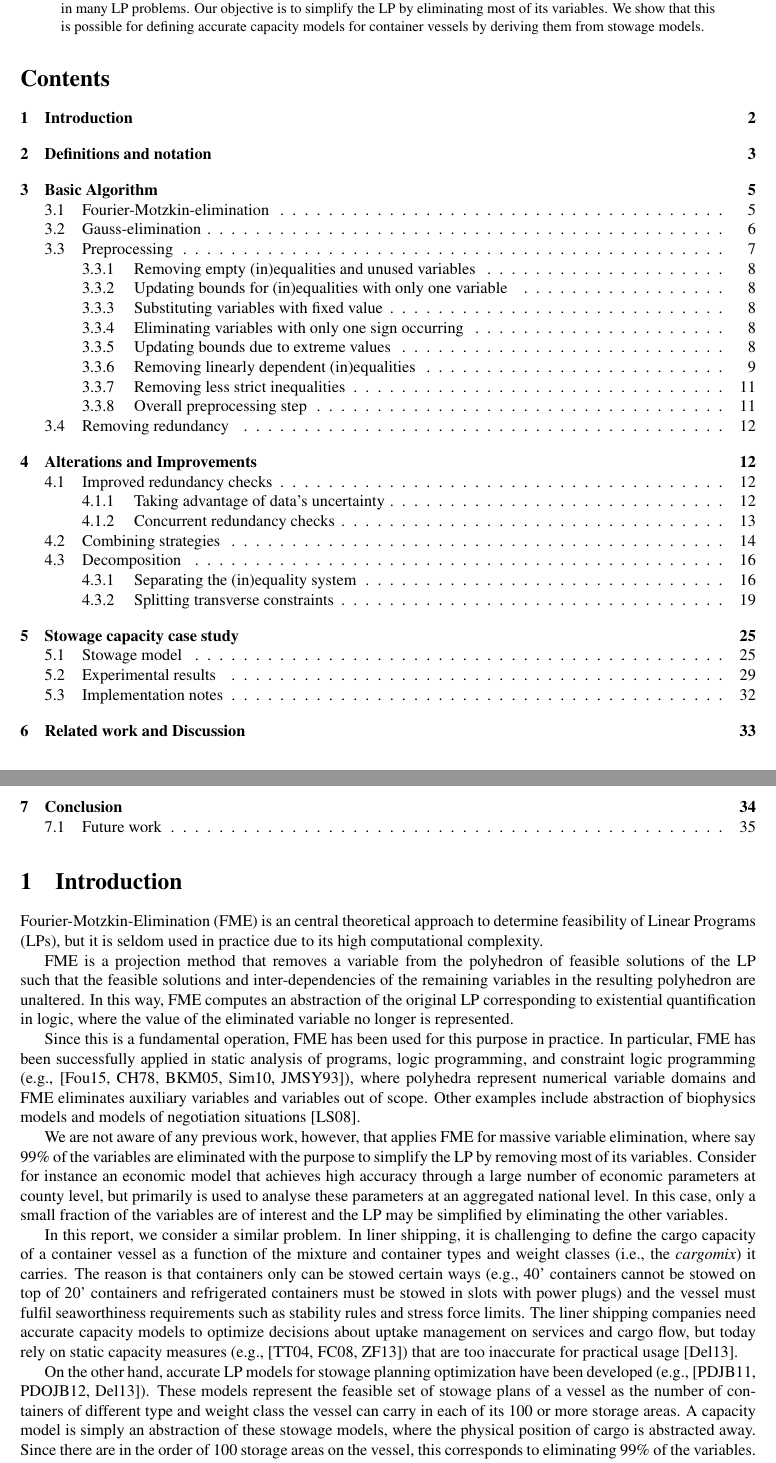
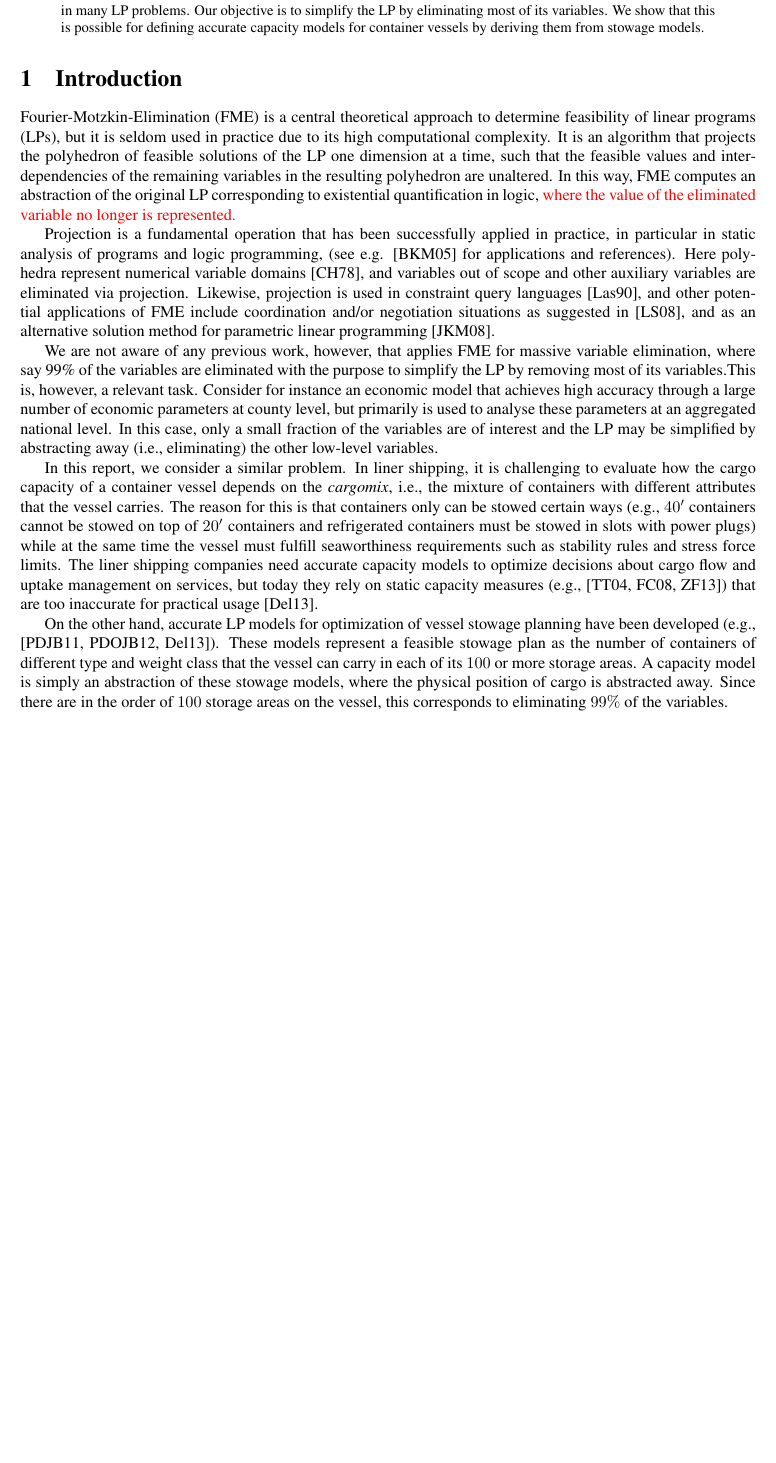
Before and after one commit to runemjensen/greenshiptechrep, a LaTeX paper (FM.tex, which reads intro.tex): two parts of pages 3 and 4 of 49 before the commit and part of page 3 of 48 after it, the two joined at a grey line, cut so that both start at the same text, the shorter picture padded with empty space. Compiled offline with pdfLaTeX; a LaTeX package or settings file that is missing is left out.

Commit message:
changes to intro

```diff
--- a/intro.tex
+++ b/intro.tex
@@ -1,18 +1,19 @@
 
 \section{Introduction}
 
-Fourier-Motzkin-Elimination (FME) is an central theoretical approach to determine feasibility of Linear Programs (LPs), but it is seldom used in practice due to its high computational complexity.
+Fourier-Motzkin-Elimination (FME) is a central theoretical approach to determine feasibility of linear programs (LPs), but it is seldom used in practice due to its high computational complexity.
+%
+It is an algorithm that projects the polyhedron of feasible solutions of the LP one dimension at a time, such that the feasible values and inter-dependencies of the remaining variables in the resulting polyhedron are unaltered. In this way, FME computes an abstraction of the original LP corresponding to existential quantification in logic, \red{where the value of the eliminated variable no longer is represented.}
 
-FME is a projection method that removes a variable from the polyhedron of feasible solutions of the LP such that the feasible solutions and inter-dependencies of the remaining variables in the resulting polyhedron are unaltered. In this way, FME computes an abstraction of the original LP corresponding to existential quantification in logic, where the value of the eliminated variable no longer is represented.
+Projection is a fundamental operation that has been successfully applied in practice, in particular in static analysis of programs and logic programming,
+%, and constraint logic programming (e.g., \cite{fouilhe,benoy05,simon10,jaffar93}),
+(see e.g. \cite{benoy05} for applications and references). Here polyhedra represent
+numerical variable domains \cite{cousot78}, and variables out of scope and other auxiliary variables are eliminated via projection. Likewise, projection is used in constraint query languages \cite{lassez90}, and other potential applications of FME include %constraint query languages \cite{lassez90},
+coordination and/or negotiation situations as suggested in \cite{lukatskii08}, and as an alternative solution method for parametric linear programming \cite{jones08}.
 
-Since this is a fundamental operation, FME has been used for this purpose in practice.
-In particular, FME has been successfully applied in static analysis of programs, logic programming, and constraint logic programming (e.g., \cite{fouilhe,cousot78,benoy05,simon10,jaffar93}), where polyhedra represent
-numerical variable domains and FME eliminates auxiliary variables and variables out of scope. Other examples include abstraction of biophysics models and models of negotiation situations \cite{lukatskii08}.
+We are not aware of any previous work, however, that applies FME for massive variable elimination, where say 99\% of the variables are eliminated with the purpose to simplify the LP by removing most of its variables.This is, however, a relevant task. Consider for instance an economic model that achieves high accuracy through a large number of economic parameters at county level, but primarily is used to analyse these parameters at an aggregated national level. In this case, only a small fraction of the variables are of interest and the LP may be simplified by abstracting away (i.e., eliminating) the other low-level variables.
 
-We are not aware of any previous work, however, that applies FME for massive variable elimination, where say 99\% of the variables are eliminated with the purpose to simplify the LP by removing most of its variables. Consider for instance an economic model that achieves high accuracy through a large number of economic parameters at county level, but primarily is used to analyse these parameters at an aggregated national level. In this case, only a small fraction of the variables are of interest and the LP may be simplified by eliminating the other variables.
+In this report, we consider a similar problem. In liner shipping, it is challenging to evaluate how the cargo capacity of a container vessel depends on the {\em cargomix}, i.e., the mixture of containers with different attributes that the vessel carries. The reason for this is that containers only can be stowed certain ways (e.g., $40'$ containers cannot be stowed on top of $20'$ containers and refrigerated containers must be stowed in slots with power plugs) while at the same time the vessel must fulfill seaworthiness requirements such as stability rules and stress force limits. The liner shipping companies need accurate capacity models to optimize decisions about cargo flow and uptake management on services, but today they rely on static capacity measures (e.g., \cite{ting04,feng08,zurheide13}) that are too inaccurate for practical usage \cite{AlbertosThesis}.
 
-In this report, we consider a similar problem. In liner shipping, it is challenging to define the cargo capacity of a container vessel as a function of the mixture and container types and weight classes (i.e., the {\em cargomix}) it carries. The reason is that containers only can be stowed certain ways (e.g., 40' containers cannot be stowed on top of 20' containers and refrigerated containers must be stowed in slots with power plugs) and the vessel must fulfil seaworthiness requirements such as stability rules and stress force limits. The liner shipping companies need accurate capacity models to optimize decisions about uptake management on services and cargo flow, but today rely on static capacity measures (e.g., \cite{ting04,feng08,zurheide13}) that are too inaccurate  for practical usage \cite{AlbertosThesis}.
+On the other hand, accurate LP models for optimization of vessel stowage planning have been developed (e.g., {\cite{pacino11,pacino12,AlbertosThesis}}). These models represent a feasible stowage plan as the number of containers of different type and weight class that the vessel can carry in each of its $100$ or more storage areas. A capacity model is simply an abstraction of these stowage models, where the physical position of cargo is abstracted away. Since there are in the order of $100$ storage areas on the vessel, this corresponds to eliminating $99\%$ of the variables.
 
-On the other hand, accurate LP models for stowage planning optimization have been developed (e.g., {\cite{pacino11,pacino12,AlbertosThesis}}). These models represent the feasible set of stowage plans of a vessel as the number of containers of different type and weight class the vessel can carry in each of its 100 or more storage areas. A capacity model is simply an abstraction of these stowage models, where the physical position of cargo is abstracted away. Since there are in the order of 100 storage areas on the vessel, this corresponds to eliminating 99\% of the variables.
-
-In this report, we introduce a novel hierarchically decomposed and parallelized FME algorithm for massive variable elimination. Similar to the FME frameworks used in static program analysis and logic programming (e.g., \cite{simon05,lukatskii08,shapot12}), it applies Gauss\--eli\-mi\-na\-tion (equality removal), removal of syntactic and quasi-syntactic redundancies, complete removal of redundant inequalities between each variable elimination together with an approximation of the boundaries of the projection. In addition, it contributes pre-processing and removal of less strict inequalities.
```
Also changed, not shown: FM.tex (+1 -1 lines), intro.tex (10 more changed lines).
